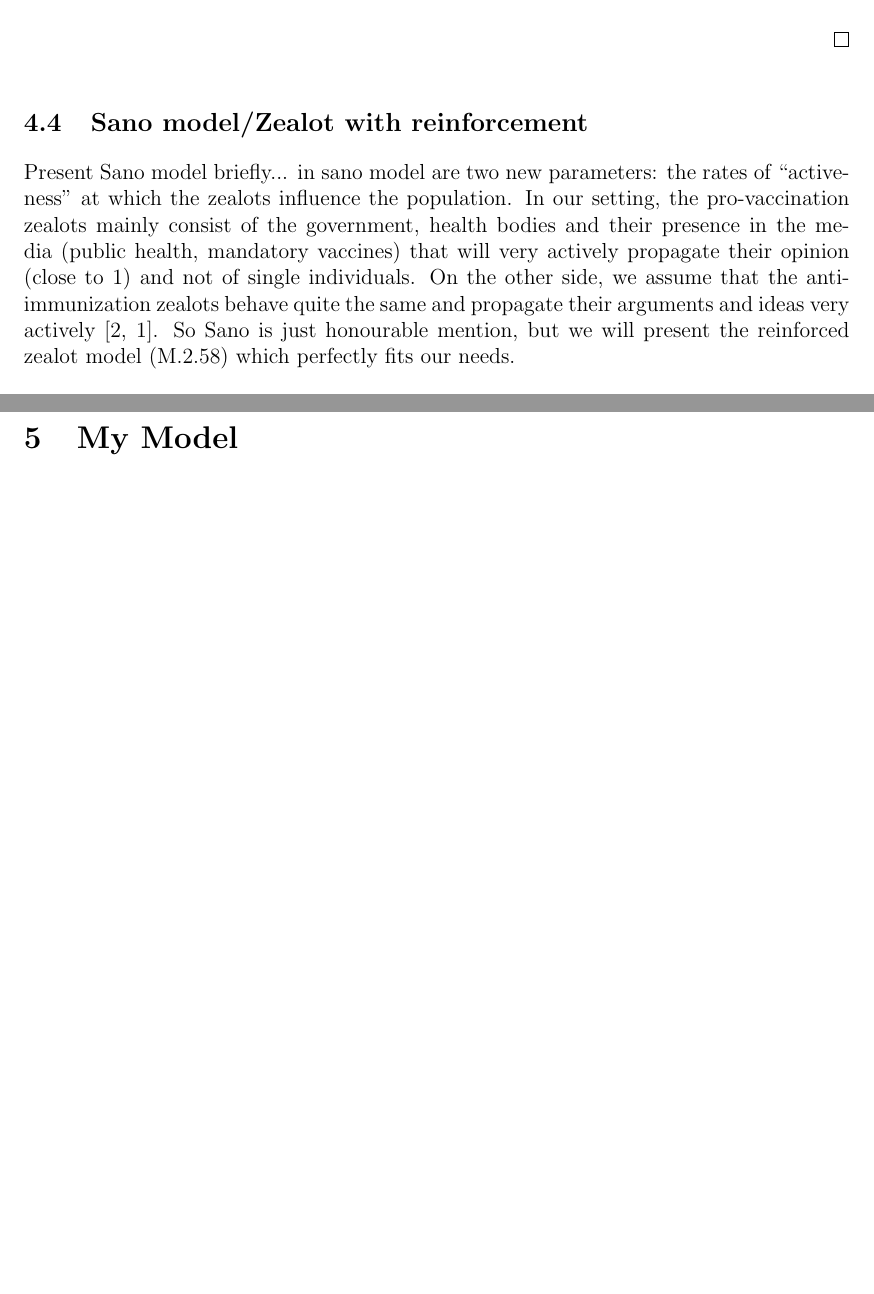
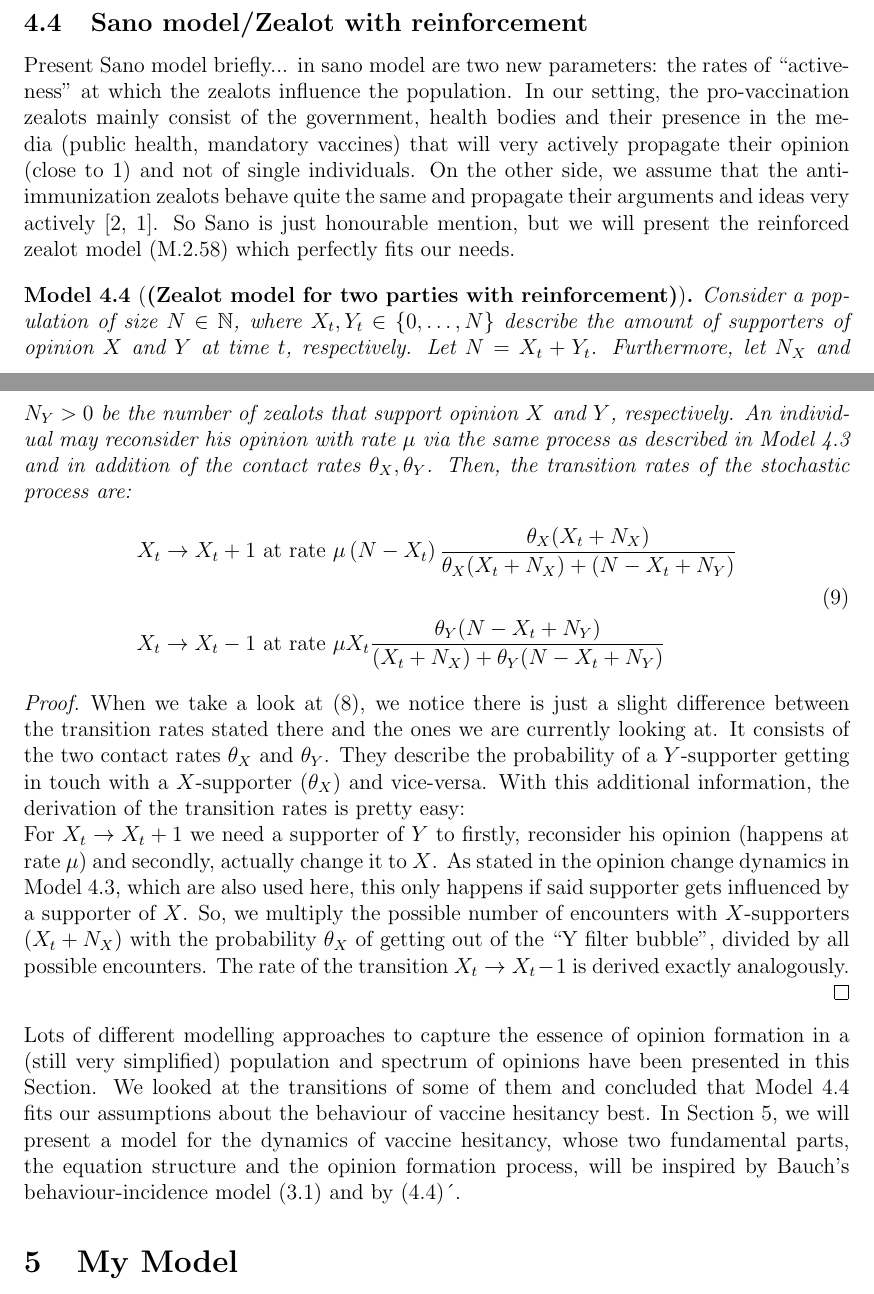
Before and after one commit to julienandco/the-dynamics-of-vaccine-hesitancy, a LaTeX thesis (latex_bachelorarbeit/bachelor_thesis_julien_caselmann.tex): two parts of pages 12 and 13 of 16, joined at a grey line, cut so that both start at the same text, the shorter picture padded with empty space. Compiled offline with pdfLaTeX.

Commit message:
small improvement on chap 4.4

```diff
--- a/latex_bachelorarbeit/bachelor_thesis_julien_caselmann.tex
+++ b/latex_bachelorarbeit/bachelor_thesis_julien_caselmann.tex
@@ -284,10 +284,28 @@ Since the reasoning for the two transition rates is the exact same, we will just
 	&\equiv \mu\left(N-X_t\right)\frac{X_t + N_X}{N + N_X + N_Y}
 \end{align*}
 \end{proof}
-%TODO:blabla: we are almost happy, but what misses is partial isolation of zealots and influence blabla
+%TODO: outro of zealot: we are almost happy, but what misses is partial isolation of zealots and influence blabla
 \subsection{Sano model/Zealot with reinforcement}
+%TODO: intro for sano/zealot w reinforcement
+%TODO: presentation of sano model
 Present Sano model briefly... in sano model are two new parameters: the rates of ``activeness" at which the zealots influence the population. In our setting, the pro-vaccination zealots mainly consist of the government, health bodies and their presence in the media (public health, mandatory vaccines) that will very actively propagate their opinion (close to 1) and not of single individuals. On the other side, we assume that the anti-immunization zealots behave quite the same and propagate their arguments and ideas very actively \cite{Davies2002, Meyer2004}. So Sano is just honourable mention, but we will present the reinforced zealot model (M.2.58) which perfectly fits our needs.
-\section{My Model}
+\begin{model}[\textbf{(Zealot model for two parties with reinforcement)}]\label{model:zealot_reinforcement}
+	Consider a population of size $N \in \mathbb{N}$, where $X_t, Y_t \in \lbrace 0,\dots, N\rbrace$ describe the amount of supporters of opinion $X$ and $Y$ at time $t$, respectively. Let $N = X_t + Y_t$. Furthermore, let $N_X$ and $N_Y > 0$ be the number of zealots that support opinion $X$ and $Y$, respectively. An individual may reconsider his opinion with rate $\mu$ via the same process as described in Model \ref{model:zealot} and in addition of the contact rates $\theta_X, \theta_Y$. Then, the transition rates of the stochastic process are:
+	\begin{align}\label{def:transition_rates_zealot_reinforcement}
+	\begin{split}
+	X_t \rightarrow X_t + 1 & \textnormal{ at rate } \mu\left(N-X_t\right)\frac{\theta_X (X_t + N_X)}{\theta_X (X_t + N_X) + (N - X_t + N_Y)} \\
+	&\\
+	X_t \rightarrow X_t - 1 & \textnormal{ at rate } \mu X_t\frac{\theta_Y(N-X_t+N_Y)}{(X_t + N_X) + \theta_Y(N-X_t+N_Y)}
+	\end{split}
+	\end{align}
+\end{model}
+\begin{proof}
+	When we take a look at \eqref{def:transition_rates_zealot}, we notice there is just a slight difference between the transition rates stated there and the ones we are currently looking at. It consists of the two contact rates $\theta_X$ and $\theta_Y$. They describe the probability of a $Y$-supporter getting in touch with a $X$-supporter ($\theta_X$) and vice-versa. With this additional information, the derivation of the transition rates is pretty easy:
+
+	For $X_t \rightarrow X_t + 1$ we need a supporter of $Y$ to firstly, reconsider his opinion (happens at rate $\mu$) and secondly, actually change it to $X$. As stated in the opinion change dynamics in Model \ref{model:zealot}, which are also used here, this only happens if said supporter gets influenced by a supporter of $X$. So, we multiply the possible number of encounters with $X$-supporters $(X_t + N_X)$ with the probability $\theta_X$ of getting out of the ``Y filter bubble", divided by all possible encounters. The rate of the transition $X_t \rightarrow X_t - 1$ is derived exactly analogously.
+\end{proof}
+Lots of different modelling approaches to capture the essence of opinion formation in a (still very simplified) population and spectrum of opinions have been presented in this Section. We looked at the transitions of some of them and concluded that Model \ref{model:zealot_reinforcement} fits our assumptions about the behaviour of vaccine hesitancy best. In Section \ref{sec:my_model}, we will present a model for the dynamics of vaccine hesitancy, whose two fundamental parts, the equation structure and the opinion formation process, will be inspired by Bauch's behaviour-incidence model \eqref{model:bauch} and by \eqref{model:zealot_reinforcement}´.
+\section{My Model}\label{sec:my_model}
 \subsection{Definition}
 \subsection{Bifurcation Analysis}
 \section{Discussion}
```
Also changed, not shown: latex_bachelorarbeit/bachelor_thesis_julien_caselmann.tex (2 more changed lines).
